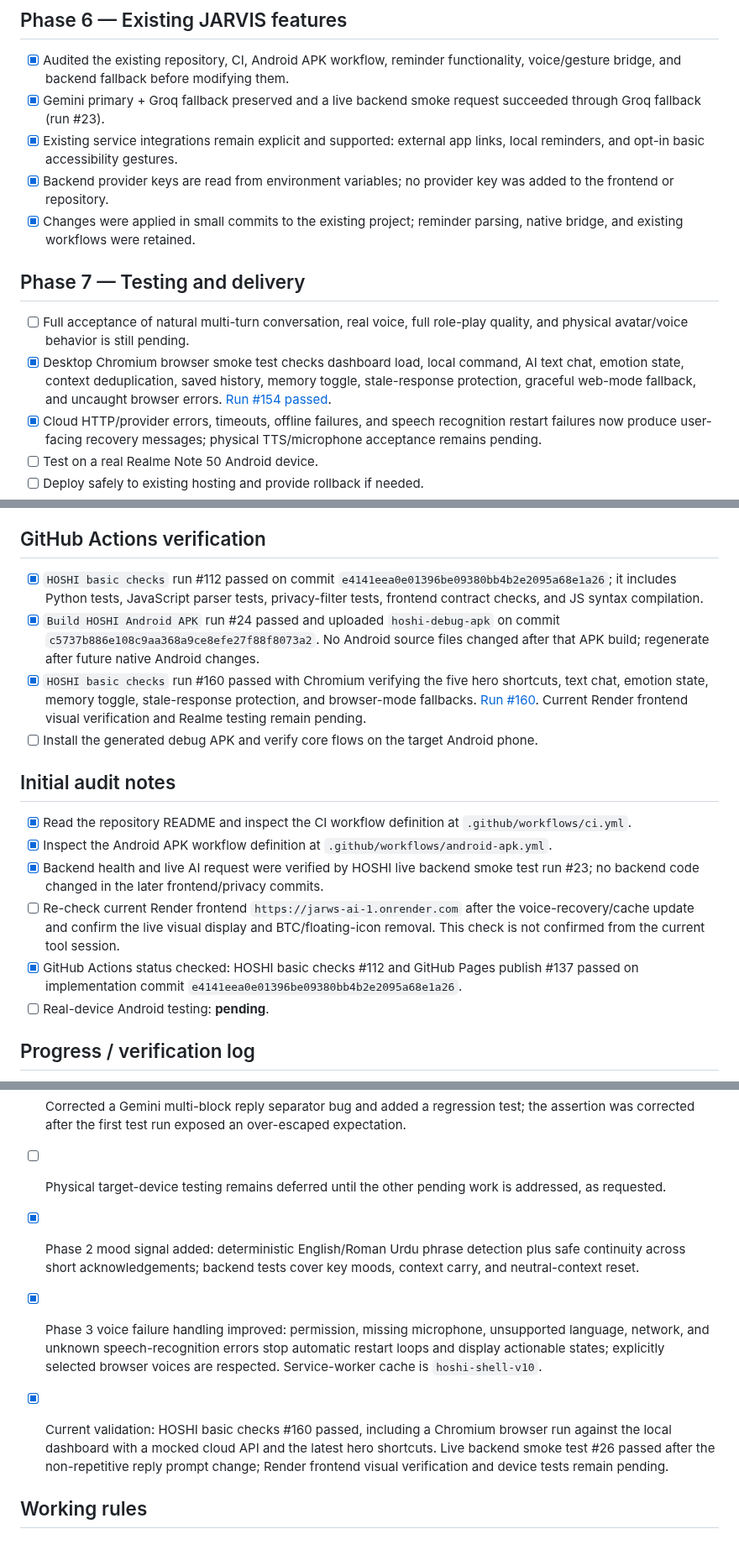
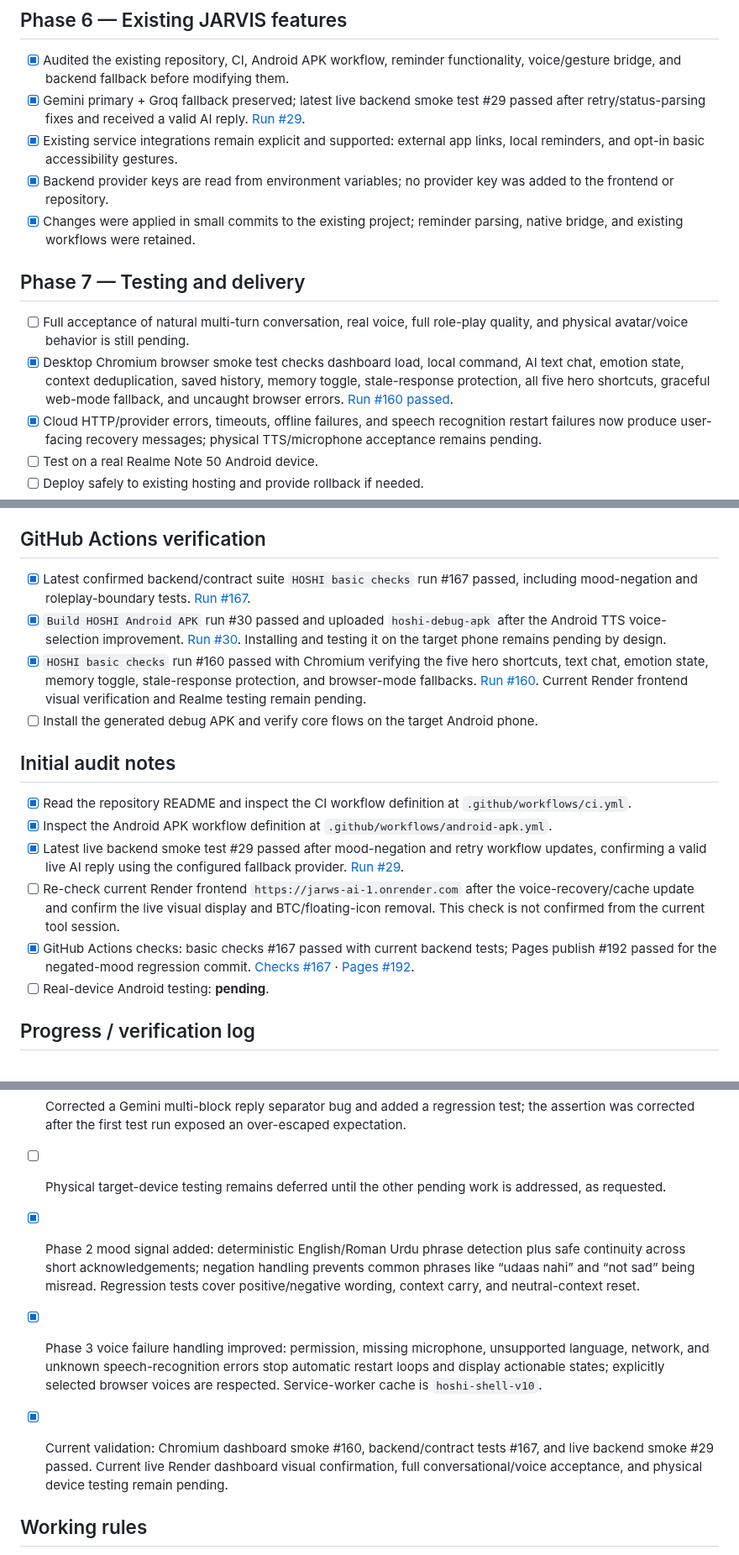
Before and after one commit to shani001223-droid/Jarws-ai-, a Markdown page: HOSHI_TASK_LIST.md, 3 parts joined by grey strips. Shown at 84% size. GitHub-like rendering.

Commit message:
Refresh HOSHI checklist with current passing tests and APK build

```diff
--- a/HOSHI_TASK_LIST.md
+++ b/HOSHI_TASK_LIST.md
@@ -48,14 +48,14 @@
 
 ## Phase 6 — Existing JARVIS features
 - [x] Audited the existing repository, CI, Android APK workflow, reminder functionality, voice/gesture bridge, and backend fallback before modifying them.
-- [x] Gemini primary + Groq fallback preserved and a live backend smoke request succeeded through Groq fallback (run #23).
+- [x] Gemini primary + Groq fallback preserved; latest live backend smoke test #29 passed after retry/status-parsing fixes and received a valid AI reply. [Run #29](https://github.com/shani001223-droid/Jarws-ai-/actions/runs/40236085531).
 - [x] Existing service integrations remain explicit and supported: external app links, local reminders, and opt-in basic accessibility gestures.
 - [x] Backend provider keys are read from environment variables; no provider key was added to the frontend or repository.
 - [x] Changes were applied in small commits to the existing project; reminder parsing, native bridge, and existing workflows were retained.
 
 ## Phase 7 — Testing and delivery
 - [ ] Full acceptance of natural multi-turn conversation, real voice, full role-play quality, and physical avatar/voice behavior is still pending.
-- [x] Desktop Chromium browser smoke test checks dashboard load, local command, AI text chat, emotion state, context deduplication, saved history, memory toggle, stale-response protection, graceful web-mode fallback, and uncaught browser errors. [Run #154 passed](https://github.com/shani001223-droid/Jarws-ai-/actions/runs/40234981960).
+- [x] Desktop Chromium browser smoke test checks dashboard load, local command, AI text chat, emotion state, context deduplication, saved history, memory toggle, stale-response protection, all five hero shortcuts, graceful web-mode fallback, and uncaught browser errors. [Run #160 passed](https://github.com/shani001223-droid/Jarws-ai-/actions/runs/40235361114).
 - [x] Cloud HTTP/provider errors, timeouts, offline failures, and speech recognition restart failures now produce user-facing recovery messages; physical TTS/microphone acceptance remains pending.
 - [ ] Test on a real Realme Note 50 Android device.
 - [ ] Deploy safely to existing hosting and provide rollback if needed.
@@ -68,17 +68,17 @@
 - [ ] Confirm frontend/backend compatibility and check browser console/network errors.
 
 ## GitHub Actions verification
-- [x] `HOSHI basic checks` run #112 passed on commit `e4141eea0e01396be09380bb4b2e2095a68e1a26`; it includes Python tests, JavaScript parser tests, privacy-filter tests, frontend contract checks, and JS syntax compilation.
-- [x] `Build HOSHI Android APK` run #24 passed and uploaded `hoshi-debug-apk` on commit `c5737b886e108c9aa368a9ce8efe27f88f8073a2`. No Android source files changed after that APK build; regenerate after future native Android changes.
+- [x] Latest confirmed backend/contract suite `HOSHI basic checks` run #167 passed, including mood-negation and roleplay-boundary tests. [Run #167](https://github.com/shani001223-droid/Jarws-ai-/actions/runs/40235947933).
+- [x] `Build HOSHI Android APK` run #30 passed and uploaded `hoshi-debug-apk` after the Android TTS voice-selection improvement. [Run #30](https://github.com/shani001223-droid/Jarws-ai-/actions/runs/40235143457). Installing and testing it on the target phone remains pending by design.
 - [x] `HOSHI basic checks` run #160 passed with Chromium verifying the five hero shortcuts, text chat, emotion state, memory toggle, stale-response protection, and browser-mode fallbacks. [Run #160](https://github.com/shani001223-droid/Jarws-ai-/actions/runs/40235361114). Current Render frontend visual verification and Realme testing remain pending.
 - [ ] Install the generated debug APK and verify core flows on the target Android phone.
 
 ## Initial audit notes
 - [x] Read the repository README and inspect the CI workflow definition at `.github/workflows/ci.yml`.
 - [x] Inspect the Android APK workflow definition at `.github/workflows/android-apk.yml`.
-- [x] Backend health and live AI request were verified by HOSHI live backend smoke test run #23; no backend code changed in the later frontend/privacy commits.
+- [x] Latest live backend smoke test #29 passed after mood-negation and retry workflow updates, confirming a valid live AI reply using the configured fallback provider. [Run #29](https://github.com/shani001223-droid/Jarws-ai-/actions/runs/40236085531).
 - [ ] Re-check current Render frontend `https://jarws-ai-1.onrender.com` after the voice-recovery/cache update and confirm the live visual display and BTC/floating-icon removal. This check is not confirmed from the current tool session.
-- [x] GitHub Actions status checked: HOSHI basic checks #112 and GitHub Pages publish #137 passed on implementation commit `e4141eea0e01396be09380bb4b2e2095a68e1a26`.
+- [x] GitHub Actions checks: basic checks #167 passed with current backend tests; Pages publish #192 passed for the negated-mood regression commit. [Checks #167](https://github.com/shani001223-droid/Jarws-ai-/actions/runs/40235947933) · [Pages #192](https://github.com/shani001223-droid/Jarws-ai-/actions/runs/40235947839).
 - [ ] Real-device Android testing: **pending**.
 
 ## Progress / verification log
@@ -106,9 +106,9 @@
 - [x] Corrected a Gemini multi-block reply separator bug and added a regression test; the assertion was corrected after the first test run exposed an over-escaped expectation.
 - [ ] Physical target-device testing remains deferred until the other pending work is addressed, as requested.
 
-- [x] Phase 2 mood signal added: deterministic English/Roman Urdu phrase detection plus safe continuity across short acknowledgements; backend tests cover key moods, context carry, and neutral-context reset.
+- [x] Phase 2 mood signal added: deterministic English/Roman Urdu phrase detection plus safe continuity across short acknowledgements; negation handling prevents common phrases like “udaas nahi” and “not sad” being misread. Regression tests cover positive/negative wording, context carry, and neutral-context reset.
 - [x] Phase 3 voice failure handling improved: permission, missing microphone, unsupported language, network, and unknown speech-recognition errors stop automatic restart loops and display actionable states; explicitly selected browser voices are respected. Service-worker cache is `hoshi-shell-v10`.
-- [x] Current validation: HOSHI basic checks #160 passed, including a Chromium browser run against the local dashboard with a mocked cloud API and the latest hero shortcuts. Live backend smoke test #26 passed after the non-repetitive reply prompt change; Render frontend visual verification and device tests remain pending.
+- [x] Current validation: Chromium dashboard smoke #160, backend/contract tests #167, and live backend smoke #29 passed. Current live Render dashboard visual confirmation, full conversational/voice acceptance, and physical device testing remain pending.
 
 ## Working rules
 1. This document records requirements; it does not mean implementation is complete.
```
Also changed, not shown: other parts of HOSHI_TASK_LIST.md (+1 -1 lines).
